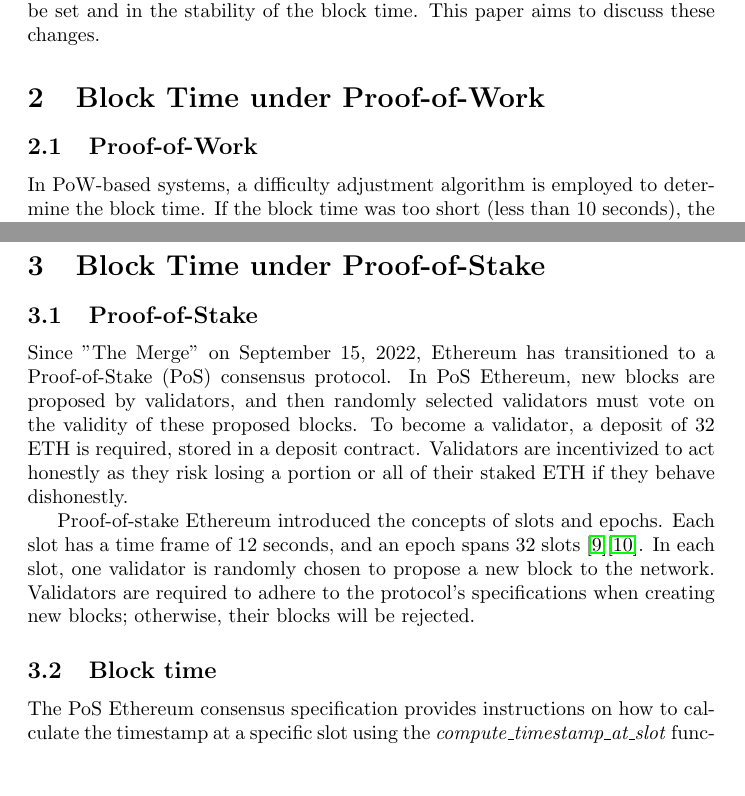
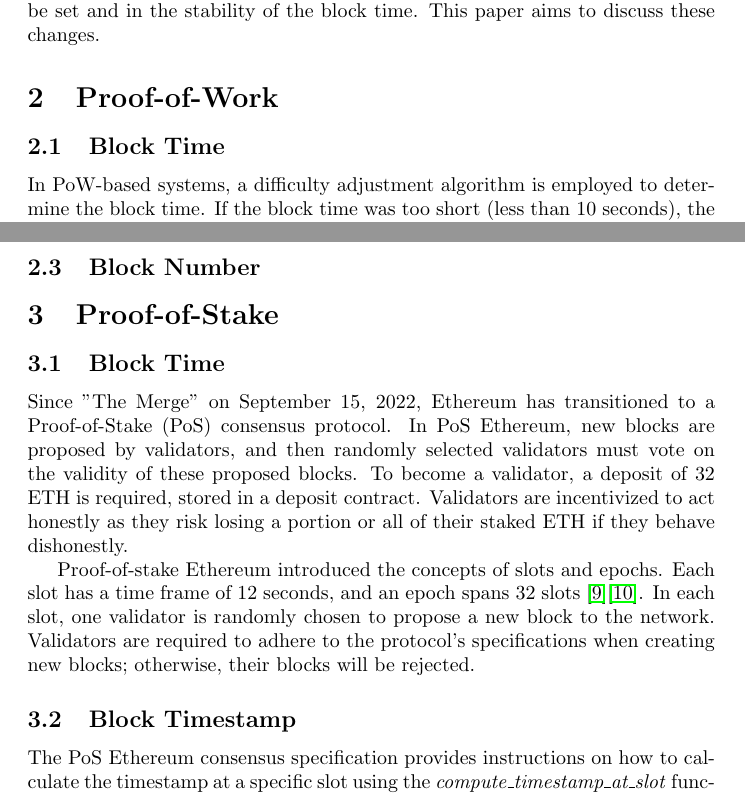
Before and after one commit to Yleisnero/swc116-bvaapft, a LaTeX document (report/paper.tex, which reads report/chapters/pos.tex): two parts of pages 2 and 3 of 6, joined at a grey line, cut so that both start at the same text, the shorter picture padded with empty space. Compiled offline with pdfLaTeX.

Commit message:
Update headings

```diff
--- a/report/chapters/pos.tex
+++ b/report/chapters/pos.tex
@@ -15,9 +15,9 @@
 
 %The block time is defined as the time difference between two consecutive blocks, calculated as the current block timestamp minus the timestamp of the parent block.
 
-\section{Block Time under Proof-of-Work}
+\section{Proof-of-Work}
 
-\subsection{Proof-of-Work}
+\subsection{Block Time}
 
 In PoW-based systems, a difficulty adjustment algorithm is employed to
 determine the block time. If the block time was too short (less than 10
@@ -55,6 +55,7 @@
 
 
 
+\subsection{Block Number}
 
 %The mining difficulty in those systems can
 %vary and therefore the block time can also vary \cite{eth_blocks}.
@@ -67,9 +68,9 @@
 %means that block times in PoW can vary quite much and are only 14 seconds in
 %average.
 
-\section{Block Time under Proof-of-Stake}
+\section{Proof-of-Stake}
 
-\subsection{Proof-of-Stake}
+\subsection{Block Time}
 
 Since "The Merge" on September 15, 2022, Ethereum has transitioned to a
 Proof-of-Stake (PoS) consensus protocol. In PoS Ethereum, new blocks are
@@ -86,7 +87,7 @@
 Validators are required to adhere to the protocol's specifications when
 creating new blocks; otherwise, their blocks will be rejected.
 
-\subsection{Block time}
+\subsection{Block Timestamp}
 
 The PoS Ethereum consensus specification provides instructions on how to
 calculate the timestamp at a specific slot using the
```
Also changed, not shown: report/chapters/pos.tex (10 more changed lines).
